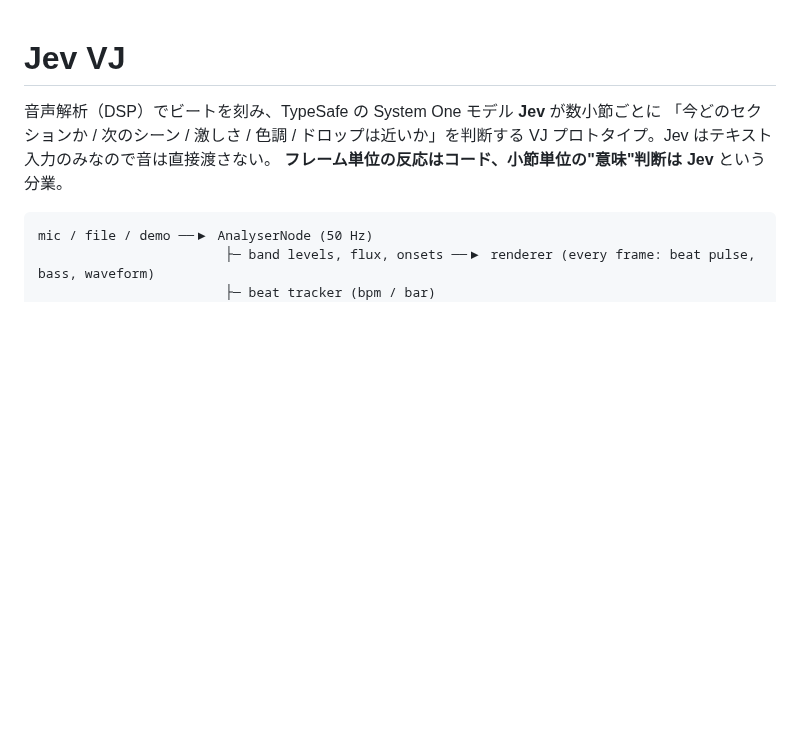
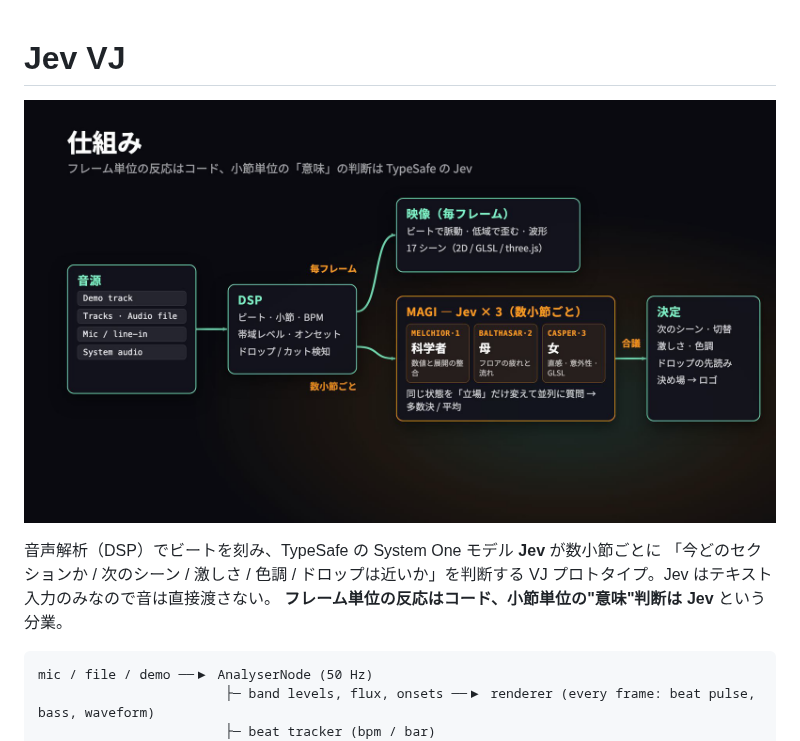
Before and after one commit to TakuyaAbe/jev-vj, a Markdown page: README.md, the part around the change. Rendered like a GitHub page; pictures changed too: docs/howto-0m20s.png (added); blank space fills up the shorter version.

Commit message:
docs: add how-to video frame (0:20) to README
Co-Authored-By: Claude Fable 5.1 <noreply@anthropic.com>

```diff
--- a/README.md
+++ b/README.md
@@ -1,4 +1,6 @@
 # Jev VJ
+
+![Jev VJ 操作説明動画 0:20 — 仕組み: 音源 → DSP → 映像 / MAGI×3 → 合議 → 決定](docs/howto-0m20s.png)
 
 音声解析（DSP）でビートを刻み、TypeSafe の System One モデル **Jev** が数小節ごとに
 「今どのセクションか / 次のシーン / 激しさ / 色調 / ドロップは近いか」を判断する
```
